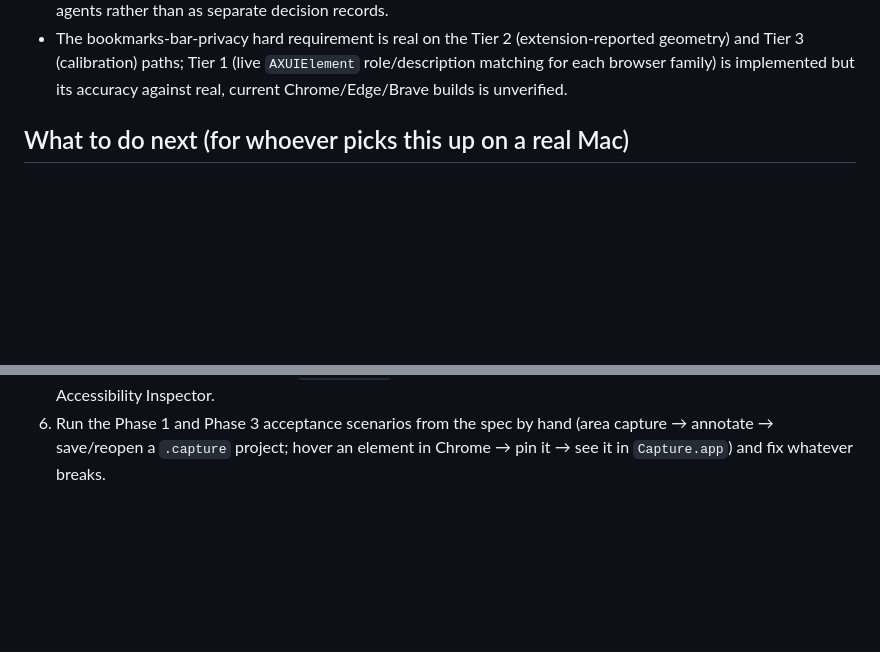
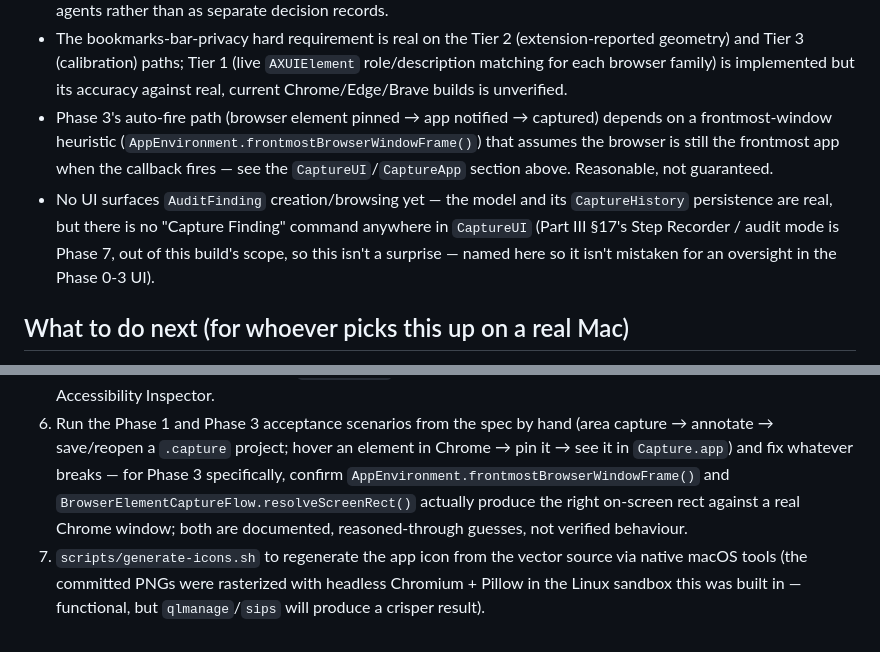
Before and after one commit to mysterykalman/capture, a Markdown page: docs/IMPLEMENTATION_STATUS.md, 2 parts joined by grey strips. Drawn GitHub-style; blank space fills up the shorter version.

```diff
--- a/docs/IMPLEMENTATION_STATUS.md
+++ b/docs/IMPLEMENTATION_STATUS.md
@@ -350,6 +413,16 @@ extension's test suite is written, run, and passing (34/34).**
   (live `AXUIElement` role/description matching for each browser family)
   is implemented but its accuracy against real, current Chrome/Edge/Brave
   builds is unverified.
+- Phase 3's auto-fire path (browser element pinned → app notified →
+  captured) depends on a frontmost-window heuristic
+  (`AppEnvironment.frontmostBrowserWindowFrame()`) that assumes the
+  browser is still the frontmost app when the callback fires — see the
+  `CaptureUI`/`CaptureApp` section above. Reasonable, not guaranteed.
+- No UI surfaces `AuditFinding` creation/browsing yet — the model and its
+  `CaptureHistory` persistence are real, but there is no "Capture Finding"
+  command anywhere in `CaptureUI` (Part III §17's Step Recorder / audit
+  mode is Phase 7, out of this build's scope, so this isn't a surprise —
+  named here so it isn't mistaken for an oversight in the Phase 0-3 UI).
 
 ## What to do next (for whoever picks this up on a real Mac)
 
@@ -366,4 +439,12 @@ extension's test suite is written, run, and passing (34/34).**
 6. Run the Phase 1 and Phase 3 acceptance scenarios from the spec by hand
    (area capture → annotate → save/reopen a `.capture` project; hover an
    element in Chrome → pin it → see it in `Capture.app`) and fix whatever
-   breaks.
+   breaks — for Phase 3 specifically, confirm
+   `AppEnvironment.frontmostBrowserWindowFrame()` and
+   `BrowserElementCaptureFlow.resolveScreenRect()` actually produce the
+   right on-screen rect against a real Chrome window; both are documented,
+   reasoned-through guesses, not verified behaviour.
+7. `scripts/generate-icons.sh` to regenerate the app icon from the vector
+   source via native macOS tools (the committed PNGs were rasterized with
+   headless Chromium + Pillow in the Linux sandbox this was built in —
+   functional, but `qlmanage`/`sips` will produce a crisper result).
```
Also changed, not shown: other parts of docs/IMPLEMENTATION_STATUS.md (+67 -4 lines).
